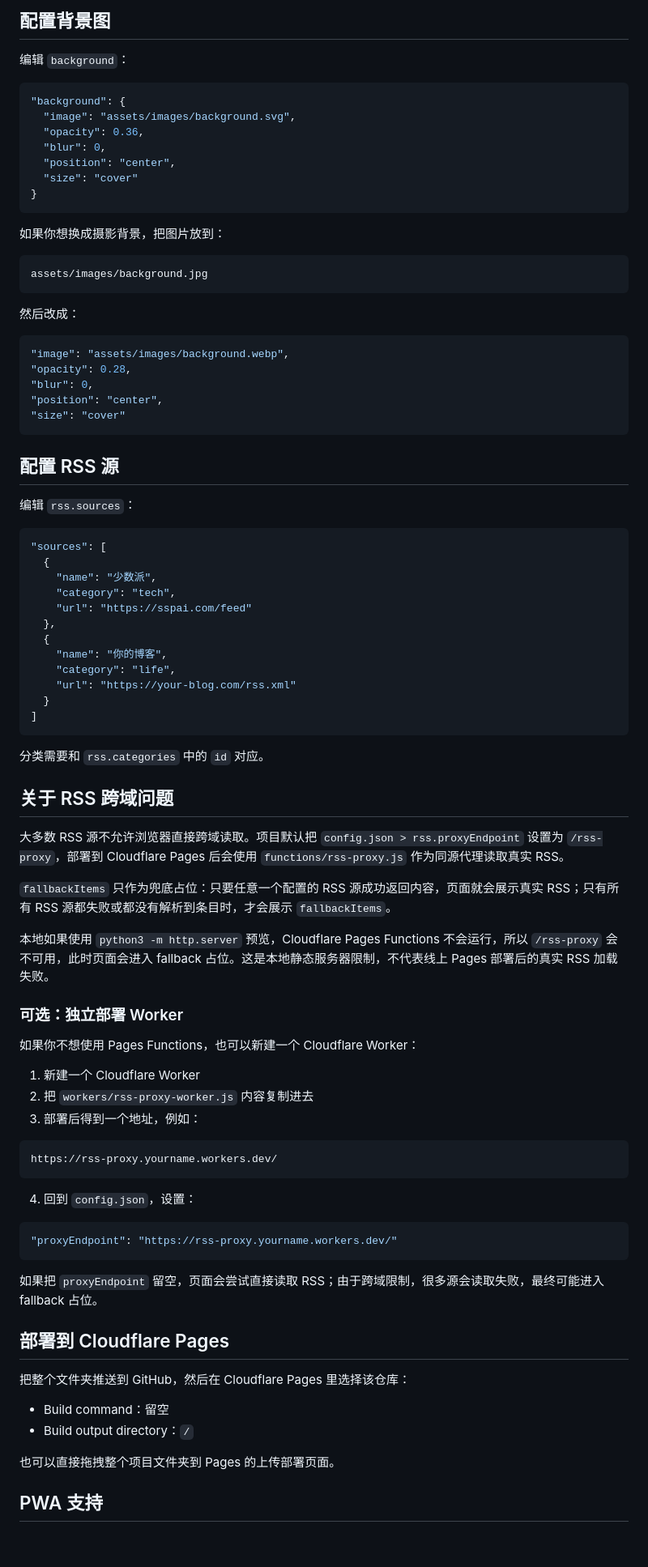
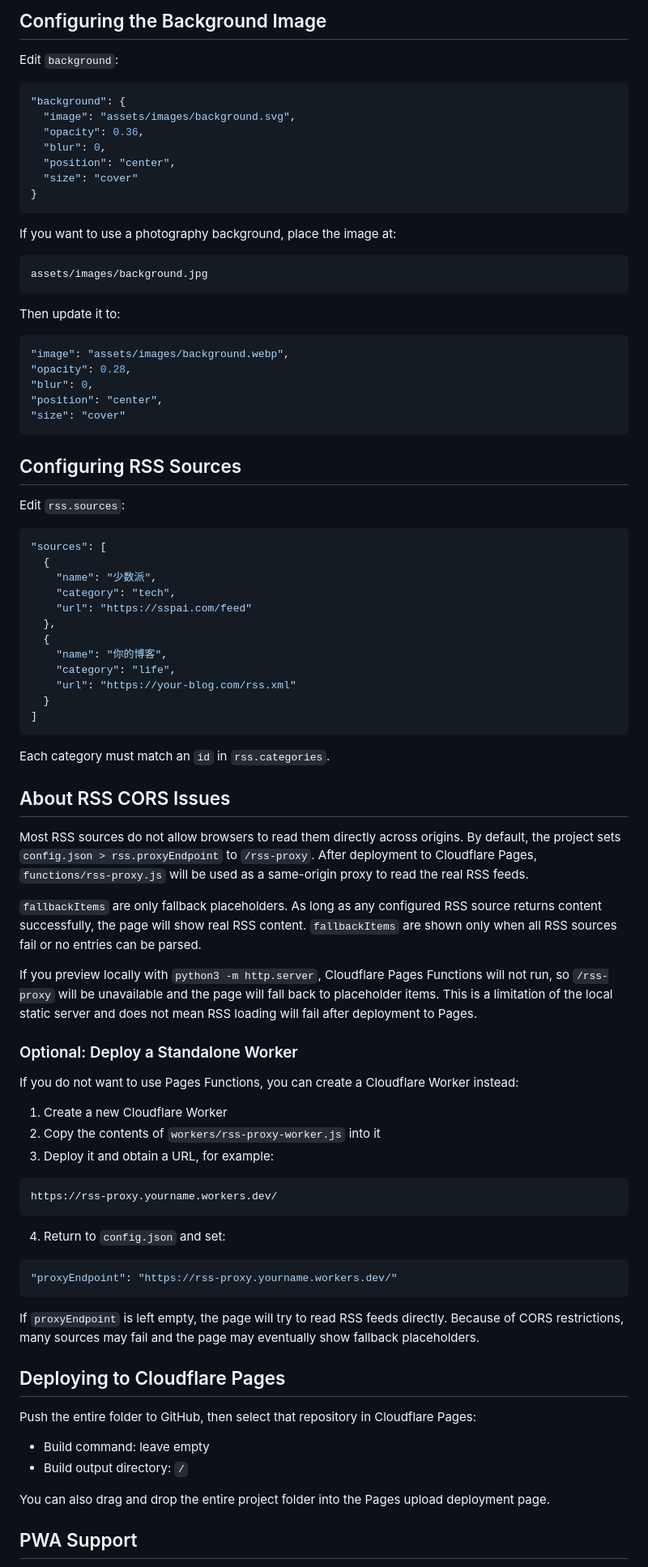
Before and after one commit to 0xdevon/homepage, a Markdown page: README.md, the part around one of its changes. Shown at 81% size. Drawn GitHub-style; blank space fills up the shorter version.

````diff
--- a/README.md
+++ b/README.md
@@ -89,7 +91,7 @@ http://localhost:8080
 
-## 配置背景图
+## Configuring the Background Image
 
-编辑 `background`：
+Edit `background`:
 
 ```json
 "background": {
@@ -101,13 +103,13 @@ http://localhost:8080
 }
 ```
 
-如果你想换成摄影背景，把图片放到：
+If you want to use a photography background, place the image at:
 
 ```text
 assets/images/background.jpg
 ```
 
-然后改成：
+Then update it to:
 
 ```json
 "image": "assets/images/background.webp",
@@ -117,9 +119,9 @@ assets/images/background.jpg
 "size": "cover"
 ```
 
-## 配置 RSS 源
+## Configuring RSS Sources
 
-编辑 `rss.sources`：
+Edit `rss.sources`:
 
 ```json
 "sources": [
@@ -136,44 +138,44 @@ assets/images/background.jpg
 ]
 ```
 
-分类需要和 `rss.categories` 中的 `id` 对应。
+Each category must match an `id` in `rss.categories`.
 
-## 关于 RSS 跨域问题
+## About RSS CORS Issues
 
-大多数 RSS 源不允许浏览器直接跨域读取。项目默认把 `config.json > rss.proxyEndpoint` 设置为 `/rss-proxy`，部署到 Cloudflare Pages 后会使用 `functions/rss-proxy.js` 作为同源代理读取真实 RSS。
+Most RSS sources do not allow browsers to read them directly across origins. By default, the project sets `config.json > rss.proxyEndpoint` to `/rss-proxy`. After deployment to Cloudflare Pages, `functions/rss-proxy.js` will be used as a same-origin proxy to read the real RSS feeds.
 
-`fallbackItems` 只作为兜底占位：只要任意一个配置的 RSS 源成功返回内容，页面就会展示真实 RSS；只有所有 RSS 源都失败或都没有解析到条目时，才会展示 `fallbackItems`。
+`fallbackItems` are only fallback placeholders. As long as any configured RSS source returns content successfully, the page will show real RSS content. `fallbackItems` are shown only when all RSS sources fail or no entries can be parsed.
 
-本地如果使用 `python3 -m http.server` 预览，Cloudflare Pages Functions 不会运行，所以 `/rss-proxy` 会不可用，此时页面会进入 fallback 占位。这是本地静态服务器限制，不代表线上 Pages 部署后的真实 RSS 加载失败。
+If you preview locally with `python3 -m http.server`, Cloudflare Pages Functions will not run, so `/rss-proxy` will be unavailable and the page will fall back to placeholder items. This is a limitation of the local static server and does not mean RSS loading will fail after deployment to Pages.
 
-### 可选：独立部署 Worker
+### Optional: Deploy a Standalone Worker
 
-如果你不想使用 Pages Functions，也可以新建一个 Cloudflare Worker：
+If you do not want to use Pages Functions, you can create a Cloudflare Worker instead:
 
-1. 新建一个 Cloudflare Worker
-2. 把 `workers/rss-proxy-worker.js` 内容复制进去
-3. 部署后得到一个地址，例如：
+1. Create a new Cloudflare Worker
+2. Copy the contents of `workers/rss-proxy-worker.js` into it
+3. Deploy it and obtain a URL, for example:
 
 ```text
 https://rss-proxy.yourname.workers.dev/
 ```
 
-4. 回到 `config.json`，设置：
+4. Return to `config.json` and set:
 
 ```json
 "proxyEndpoint": "https://rss-proxy.yourname.workers.dev/"
 ```
 
-如果把 `proxyEndpoint` 留空，页面会尝试直接读取 RSS；由于跨域限制，很多源会读取失败，最终可能进入 fallback 占位。
+If `proxyEndpoint` is left empty, the page will try to read RSS feeds directly. Because of CORS restrictions, many sources may fail and the page may eventually show fallback placeholders.
 
-## 部署到 Cloudflare Pages
+## Deploying to Cloudflare Pages
 
-把整个文件夹推送到 GitHub，然后在 Cloudflare Pages 里选择该仓库：
+Push the entire folder to GitHub, then select that repository in Cloudflare Pages:
 
-- Build command：留空
-- Build output directory：`/`
+- Build command: leave empty
+- Build output directory: `/`
 
-也可以直接拖拽整个项目文件夹到 Pages 的上传部署页面。
+You can also drag and drop the entire project folder into the Pages upload deployment page.
 
-## PWA 支持
+## PWA Support
 
````
Also changed, not shown: other parts of README.md (+62 -62 lines), README.zh-CN.md (added, +276 -0 lines).
